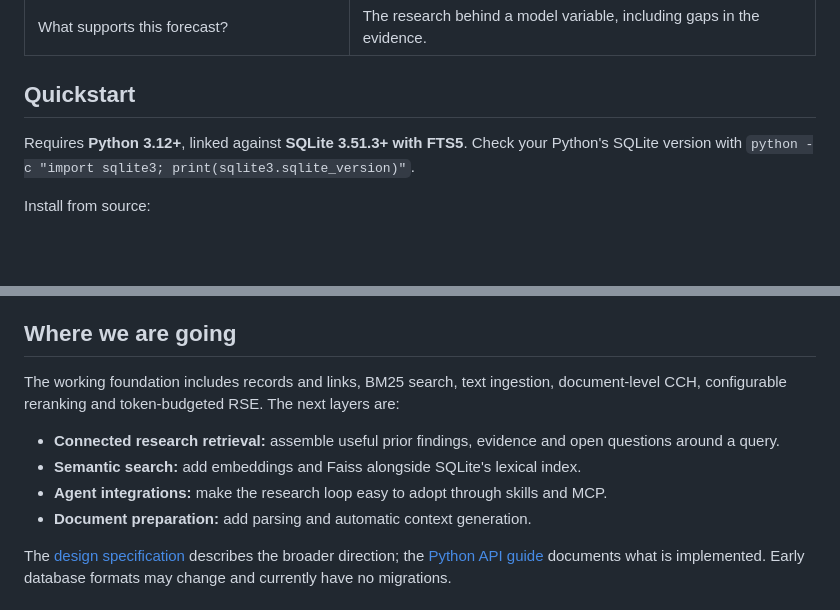
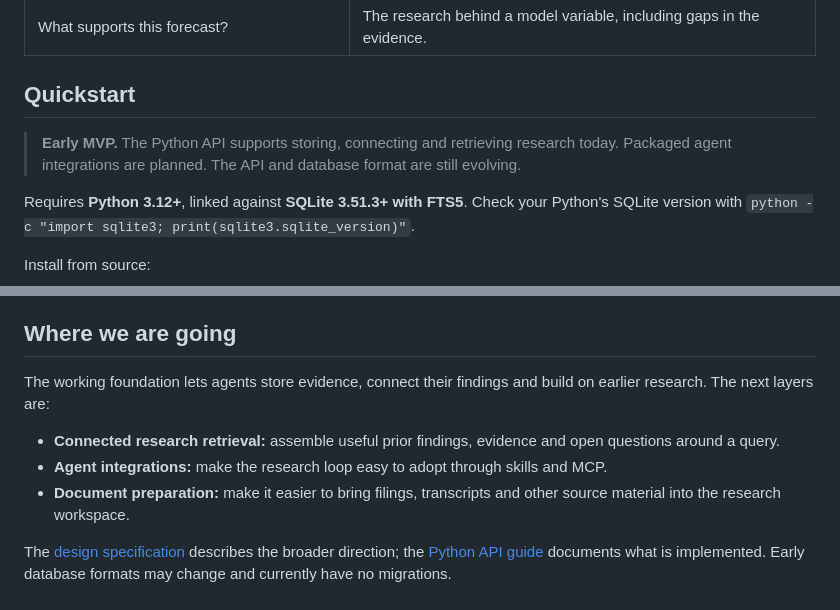
Before and after one commit to zmccormick7/Stated, a Markdown page: README.md, 2 parts joined by grey strips. GitHub-like rendering; blank space fills up the shorter version.

```diff
--- a/README.md
+++ b/README.md
@@ -39,6 +33,8 @@ The same pattern supports company coverage, thesis reviews and financial model a
 | What supports this forecast? | The research behind a model variable, including gaps in the evidence. |
 
 ## Quickstart
+
+> **Early MVP.** The Python API supports storing, connecting and retrieving research today. Packaged agent integrations are planned. The API and database format are still evolving.
 
 Requires **Python 3.12+**, linked against **SQLite 3.51.3+ with FTS5**. Check your Python's SQLite version with `python -c "import sqlite3; print(sqlite3.sqlite_version)"`.
 
@@ -159,12 +130,11 @@ The goal is the same whether you guide one agent or coordinate many: knowledge a
 
 ## Where we are going
 
-The working foundation includes records and links, BM25 search, text ingestion, document-level CCH, configurable reranking and token-budgeted RSE. The next layers are:
+The working foundation lets agents store evidence, connect their findings and build on earlier research. The next layers are:
 
 - **Connected research retrieval:** assemble useful prior findings, evidence and open questions around a query.
-- **Semantic search:** add embeddings and Faiss alongside SQLite's lexical index.
 - **Agent integrations:** make the research loop easy to adopt through skills and MCP.
-- **Document preparation:** add parsing and automatic context generation.
+- **Document preparation:** make it easier to bring filings, transcripts and other source material into the research workspace.
 
 The [design specification](docs/database-spec.md) describes the broader direction; the [Python API guide](docs/python-api.md) documents what is implemented. Early database formats may change and currently have no migrations.
 
```
Also changed, not shown: other parts of README.md (+2 -33 lines).
